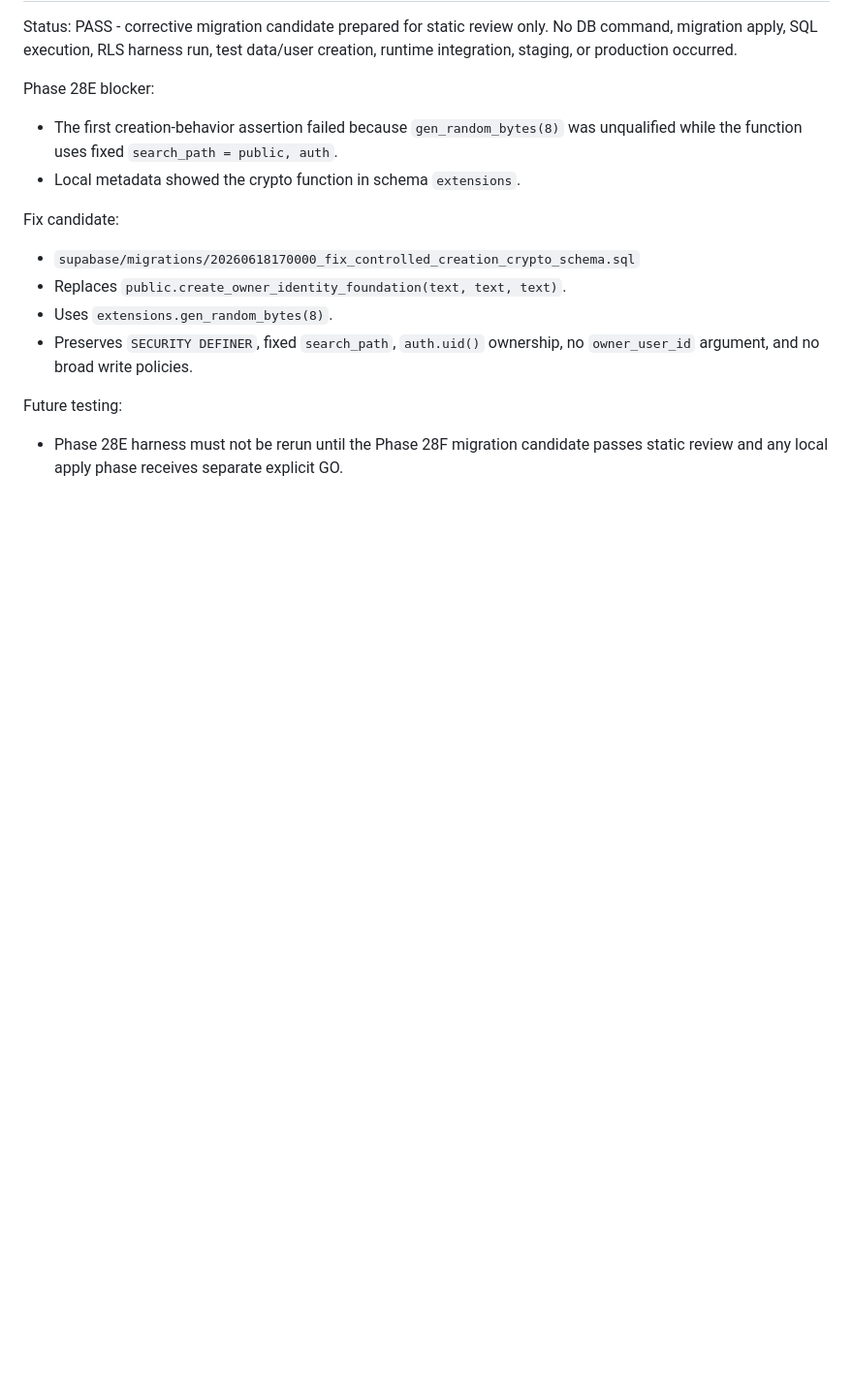
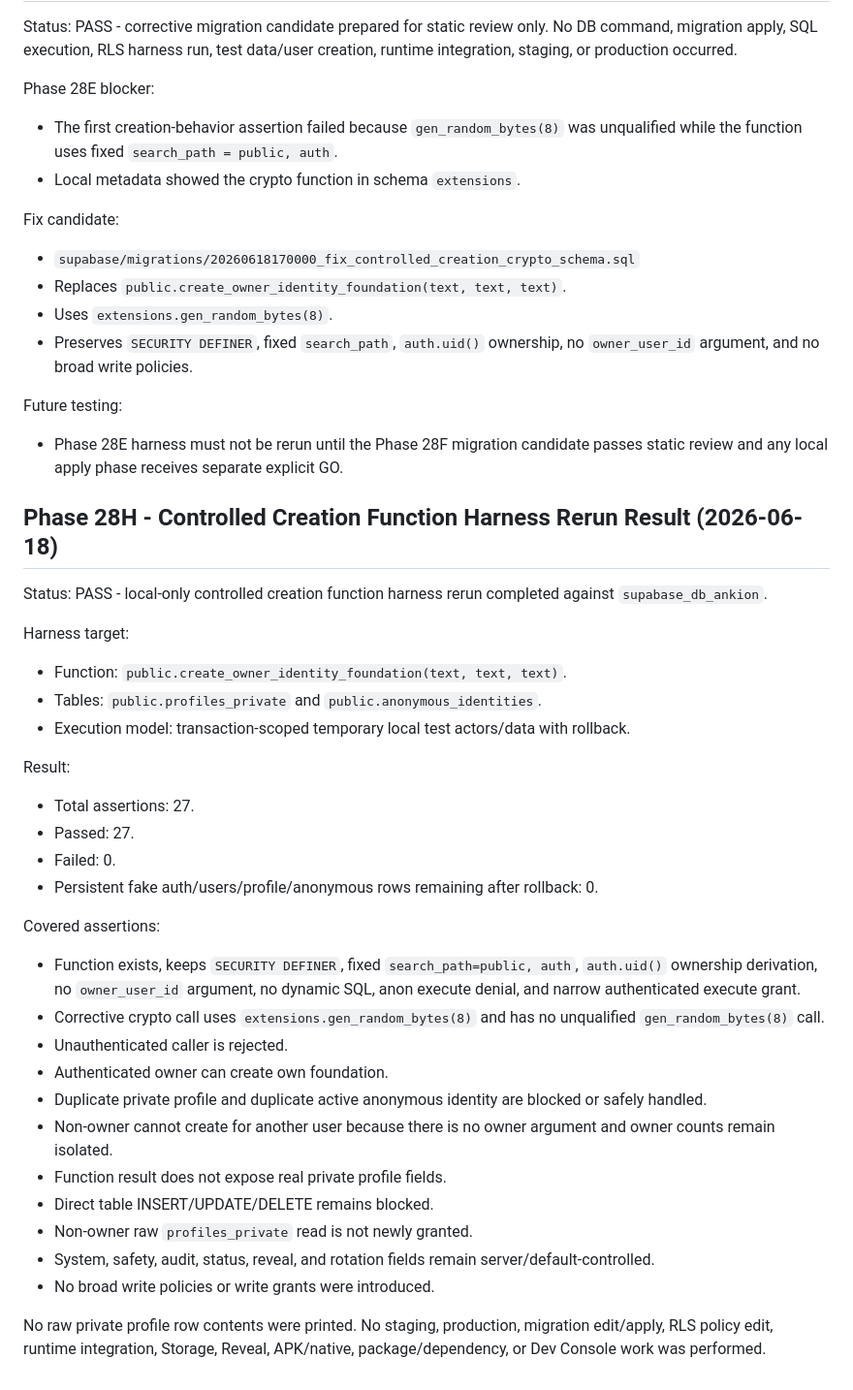
Before and after one commit to devzenastria/ankion, a Markdown page: docs/architecture/TESTING_AUDIT_PROCEDURE_PLAN.md, the part around the change. Shown at 97% size. Rendered like a GitHub page; blank space fills up the shorter version.

Commit message:
test: verify controlled creation function harness

```diff
--- a/docs/architecture/TESTING_AUDIT_PROCEDURE_PLAN.md
+++ b/docs/architecture/TESTING_AUDIT_PROCEDURE_PLAN.md
@@ -2134,3 +2134,33 @@ Fix candidate:
 
 Future testing:
 - Phase 28E harness must not be rerun until the Phase 28F migration candidate passes static review and any local apply phase receives separate explicit GO.
+
+## Phase 28H - Controlled Creation Function Harness Rerun Result (2026-06-18)
+
+Status: PASS - local-only controlled creation function harness rerun completed against `supabase_db_ankion`.
+
+Harness target:
+- Function: `public.create_owner_identity_foundation(text, text, text)`.
+- Tables: `public.profiles_private` and `public.anonymous_identities`.
+- Execution model: transaction-scoped temporary local test actors/data with rollback.
+
+Result:
+- Total assertions: 27.
+- Passed: 27.
+- Failed: 0.
+- Persistent fake auth/users/profile/anonymous rows remaining after rollback: 0.
+
+Covered assertions:
+- Function exists, keeps `SECURITY DEFINER`, fixed `search_path=public, auth`, `auth.uid()` ownership derivation, no `owner_user_id` argument, no dynamic SQL, anon execute denial, and narrow authenticated execute grant.
+- Corrective crypto call uses `extensions.gen_random_bytes(8)` and has no unqualified `gen_random_bytes(8)` call.
+- Unauthenticated caller is rejected.
+- Authenticated owner can create own foundation.
+- Duplicate private profile and duplicate active anonymous identity are blocked or safely handled.
+- Non-owner cannot create for another user because there is no owner argument and owner counts remain isolated.
+- Function result does not expose real private profile fields.
+- Direct table INSERT/UPDATE/DELETE remains blocked.
+- Non-owner raw `profiles_private` read is not newly granted.
+- System, safety, audit, status, reveal, and rotation fields remain server/default-controlled.
+- No broad write policies or write grants were introduced.
+
+No raw private profile row contents were printed. No staging, production, migration edit/apply, RLS policy edit, runtime integration, Storage, Reveal, APK/native, package/dependency, or Dev Console work was performed.
```
Also changed, not shown: CHANGELOG.md (+19 -0 lines), PROJECT_STATUS.md (+16 -0 lines).
